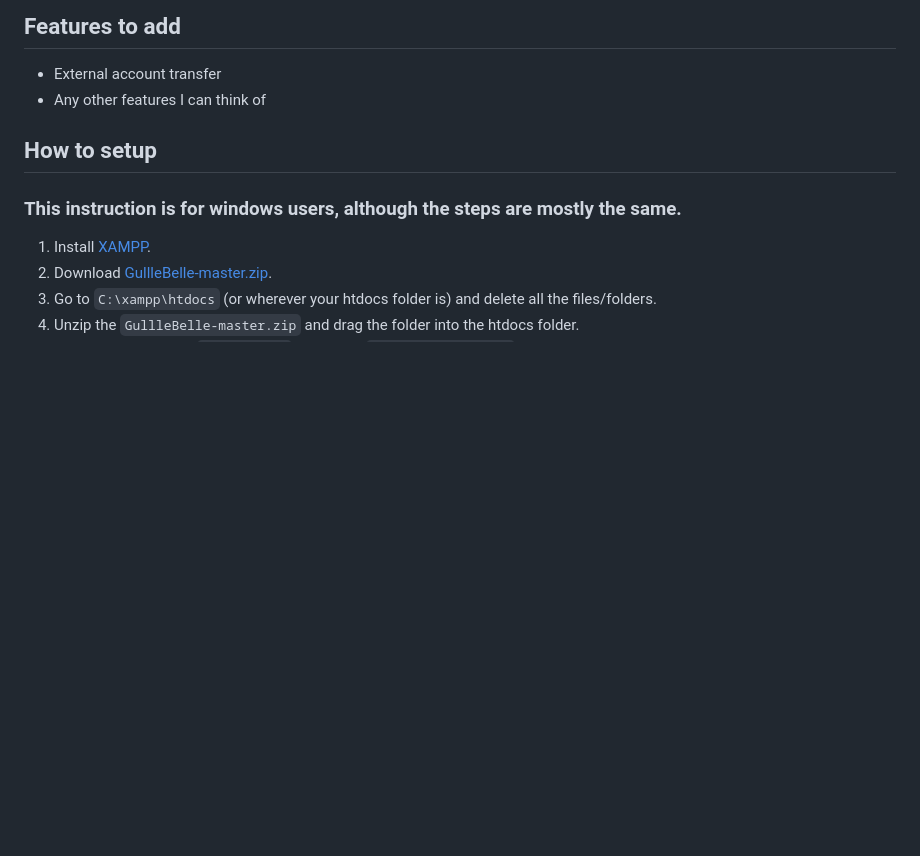
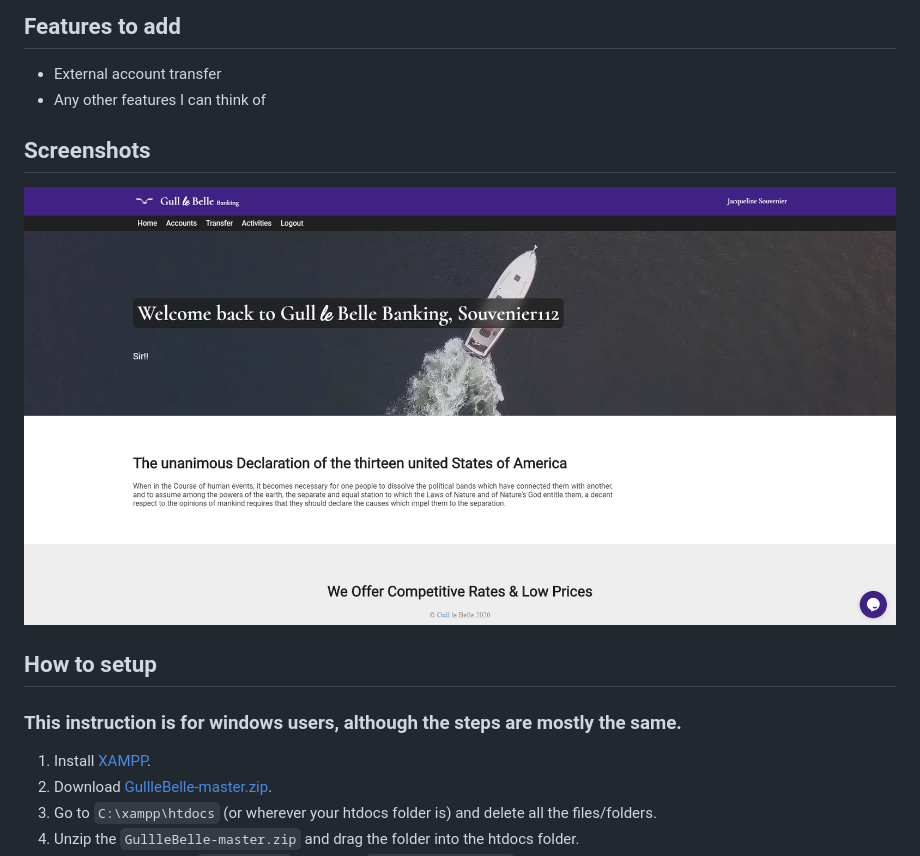
Before and after one commit to thecluff/GullleBelle, a Markdown page: README.md, the part around the change. Drawn GitHub-style; pictures changed too: assets/png/Screenshot.1.png (added); blank space fills up the shorter version.

Commit message:
Added Screenshot, edited password error message

```diff
--- a/README.md
+++ b/README.md
@@ -16,6 +16,9 @@ Please only use this for scambaiting or personal means that do not hurt anyone.
 ## Features to add
 * External account transfer
 * Any other features I can think of
+
+## Screenshots
+![image](assets/png/Screenshot.1.png)
 
 ## How to setup
 ### This instruction is for windows users, although the steps are mostly the same.
```
Also changed, not shown: 1 other file.
